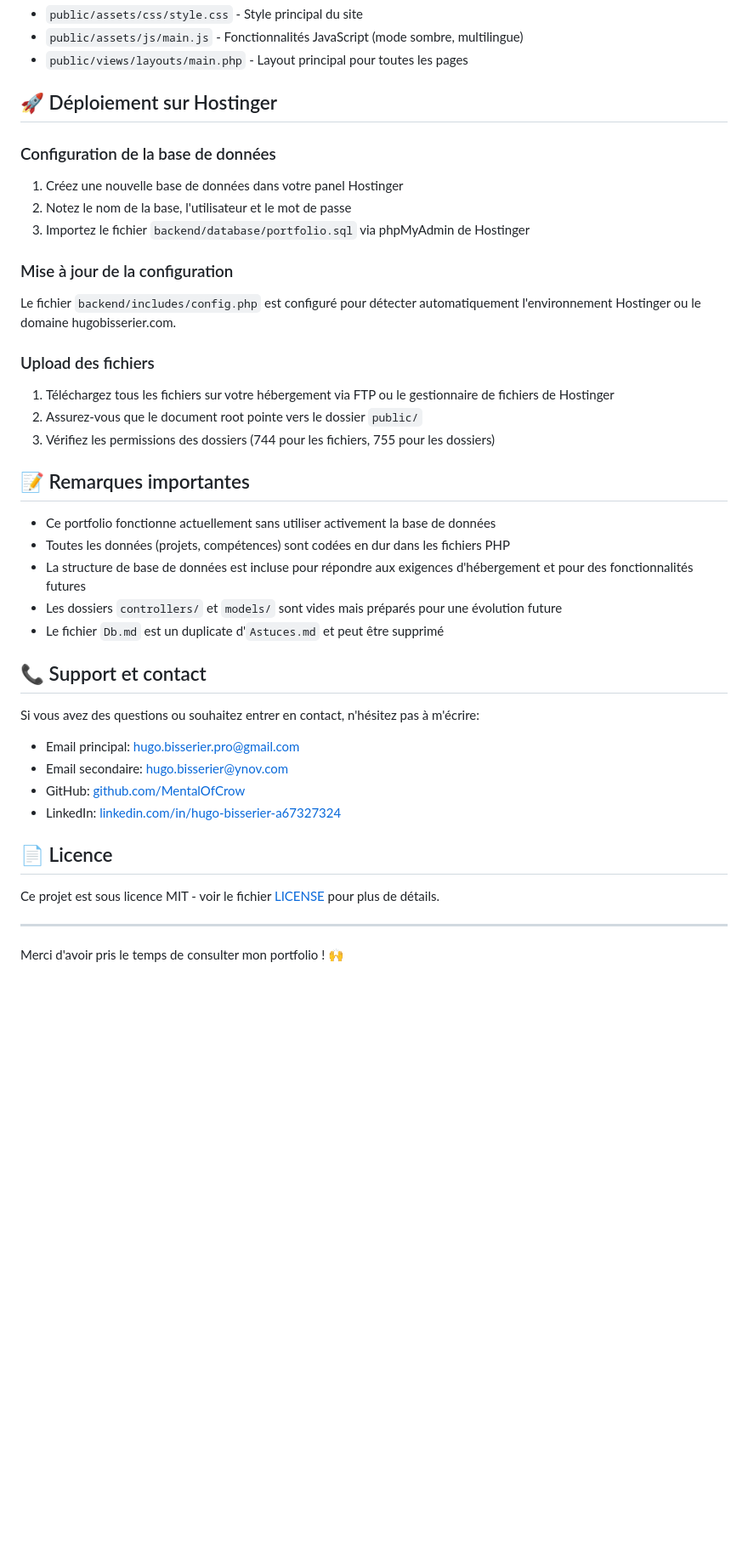
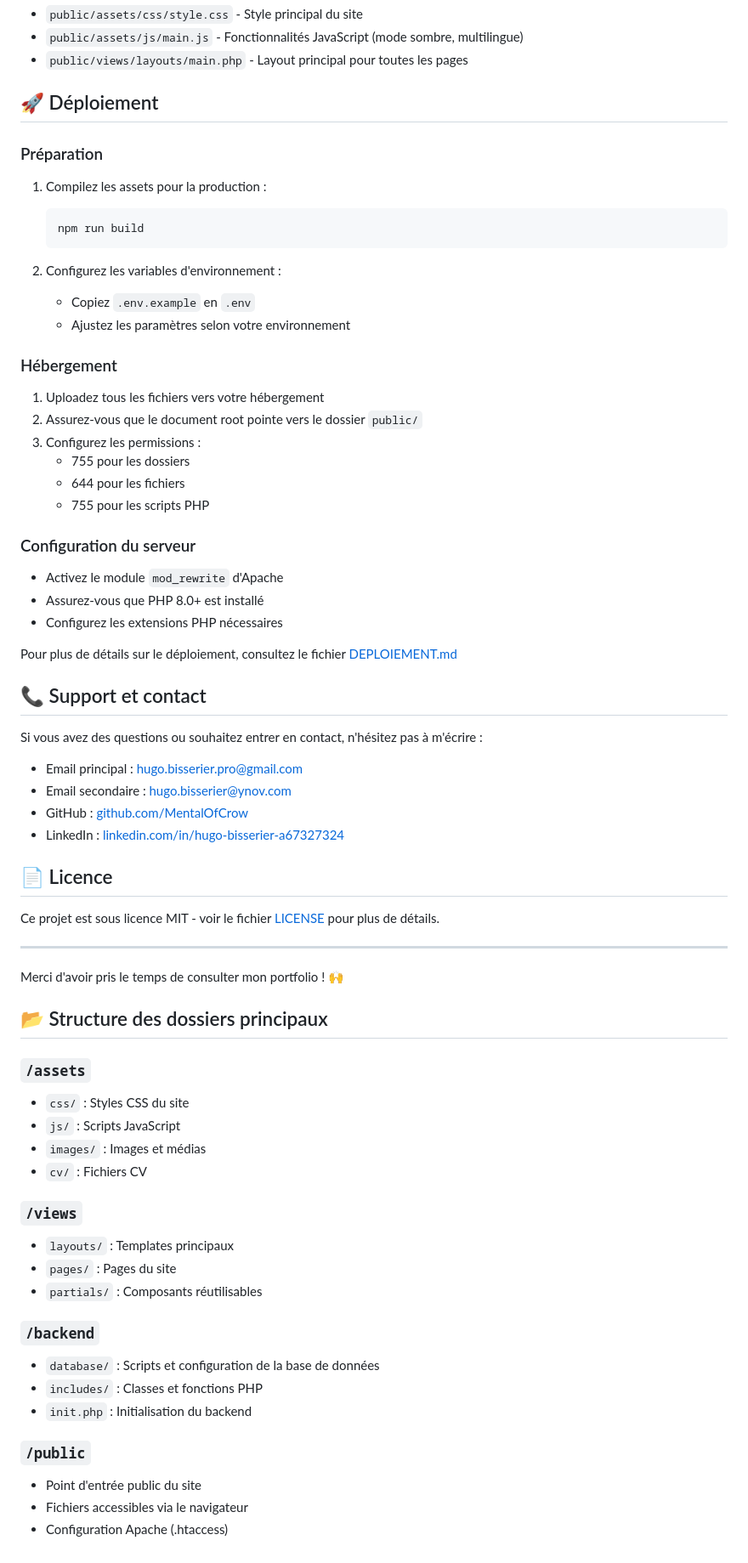
Before and after one commit to MentalOfCrow/dev-portfolio, a Markdown page: README.md, the part around the change printed below. Shown: that part at 85% size. Drawn GitHub-style; blank space fills up the shorter version.

````diff
--- a/README.md
+++ b/README.md
@@ -195,40 +198,41 @@ portfolio/
 - `public/assets/js/main.js` - Fonctionnalités JavaScript (mode sombre, multilingue)
 - `public/views/layouts/main.php` - Layout principal pour toutes les pages
 
-## 🚀 Déploiement sur Hostinger
+## 🚀 Déploiement
 
-### Configuration de la base de données
+### Préparation
+1. Compilez les assets pour la production :
+   ```bash
+   npm run build
+   ```
 
-1. Créez une nouvelle base de données dans votre panel Hostinger
-2. Notez le nom de la base, l'utilisateur et le mot de passe
-3. Importez le fichier `backend/database/portfolio.sql` via phpMyAdmin de Hostinger
+2. Configurez les variables d'environnement :
+   - Copiez `.env.example` en `.env`
+   - Ajustez les paramètres selon votre environnement
 
-### Mise à jour de la configuration
+### Hébergement
+1. Uploadez tous les fichiers vers votre hébergement
+2. Assurez-vous que le document root pointe vers le dossier `public/`
+3. Configurez les permissions :
+   - 755 pour les dossiers
+   - 644 pour les fichiers
+   - 755 pour les scripts PHP
 
-Le fichier `backend/includes/config.php` est configuré pour détecter automatiquement l'environnement Hostinger ou le domaine hugobisserier.com.
+### Configuration du serveur
+- Activez le module `mod_rewrite` d'Apache
+- Assurez-vous que PHP 8.0+ est installé
+- Configurez les extensions PHP nécessaires
 
-### Upload des fichiers
-
-1. Téléchargez tous les fichiers sur votre hébergement via FTP ou le gestionnaire de fichiers de Hostinger
-2. Assurez-vous que le document root pointe vers le dossier `public/`
-3. Vérifiez les permissions des dossiers (744 pour les fichiers, 755 pour les dossiers)
-
-## 📝 Remarques importantes
-
-- Ce portfolio fonctionne actuellement sans utiliser activement la base de données
-- Toutes les données (projets, compétences) sont codées en dur dans les fichiers PHP
-- La structure de base de données est incluse pour répondre aux exigences d'hébergement et pour des fonctionnalités futures
-- Les dossiers `controllers/` et `models/` sont vides mais préparés pour une évolution future
-- Le fichier `Db.md` est un duplicate d'`Astuces.md` et peut être supprimé
+Pour plus de détails sur le déploiement, consultez le fichier [DEPLOIEMENT.md](DEPLOIEMENT.md)
 
 ## 📞 Support et contact
 
-Si vous avez des questions ou souhaitez entrer en contact, n'hésitez pas à m'écrire:
+Si vous avez des questions ou souhaitez entrer en contact, n'hésitez pas à m'écrire :
 
-- Email principal: [hugo.bisserier.pro@gmail.com](mailto:hugo.bisserier.pro@gmail.com)
-- Email secondaire: [hugo.bisserier@ynov.com](mailto:hugo.bisserier@ynov.com)
-- GitHub: [github.com/MentalOfCrow](https://github.com/MentalOfCrow)
-- LinkedIn: [linkedin.com/in/hugo-bisserier-a67327324](https://www.linkedin.com/in/hugo-bisserier-a67327324/)
+- Email principal : [hugo.bisserier.pro@gmail.com](mailto:hugo.bisserier.pro@gmail.com)
+- Email secondaire : [hugo.bisserier@ynov.com](mailto:hugo.bisserier@ynov.com)
+- GitHub : [github.com/MentalOfCrow](https://github.com/MentalOfCrow)
+- LinkedIn : [linkedin.com/in/hugo-bisserier-a67327324](https://www.linkedin.com/in/hugo-bisserier-a67327324/)
 
 ## 📄 Licence
 
@@ -237,3 +241,26 @@ Ce projet est sous licence MIT - voir le fichier [LICENSE](LICENSE) pour plus de
 ---
 
 Merci d'avoir pris le temps de consulter mon portfolio ! 🙌
+
+## 📂 Structure des dossiers principaux
+
+### `/assets`
+- `css/` : Styles CSS du site
+- `js/` : Scripts JavaScript
+- `images/` : Images et médias
+- `cv/` : Fichiers CV
+
+### `/views`
+- `layouts/` : Templates principaux
+- `pages/` : Pages du site
+- `partials/` : Composants réutilisables
+
+### `/backend`
+- `database/` : Scripts et configuration de la base de données
+- `includes/` : Classes et fonctions PHP
+- `init.php` : Initialisation du backend
+
+### `/public`
+- Point d'entrée public du site
+- Fichiers accessibles via le navigateur
+- Configuration Apache (.htaccess)
````
Also changed, not shown: other parts of README.md (+89 -86 lines).
